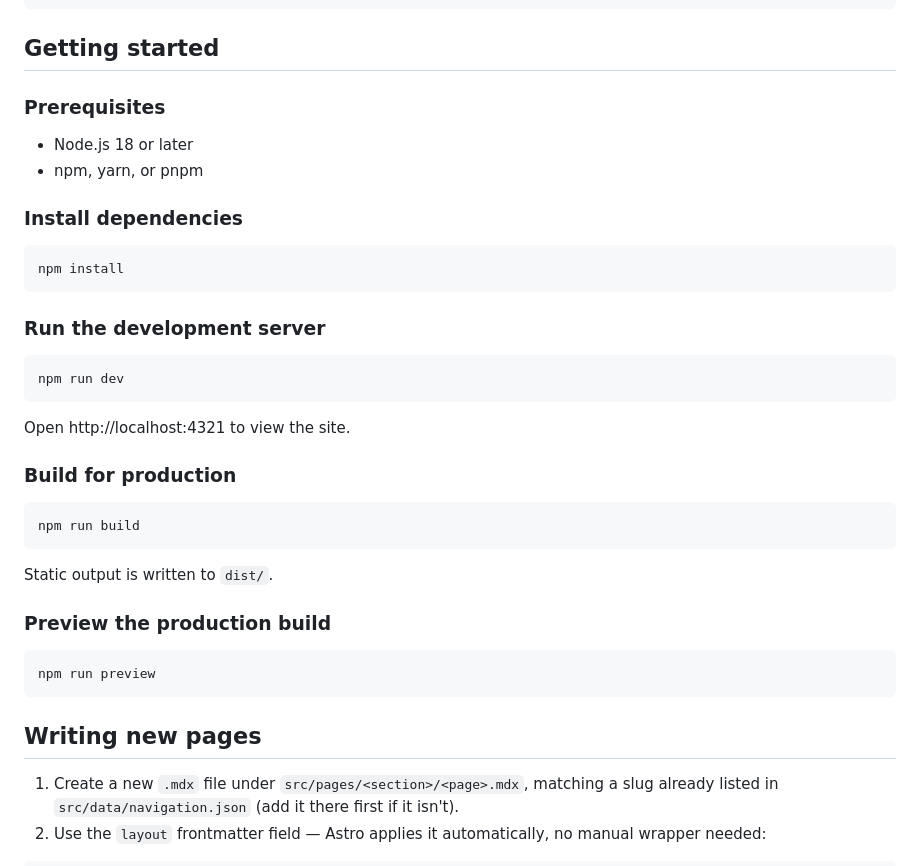
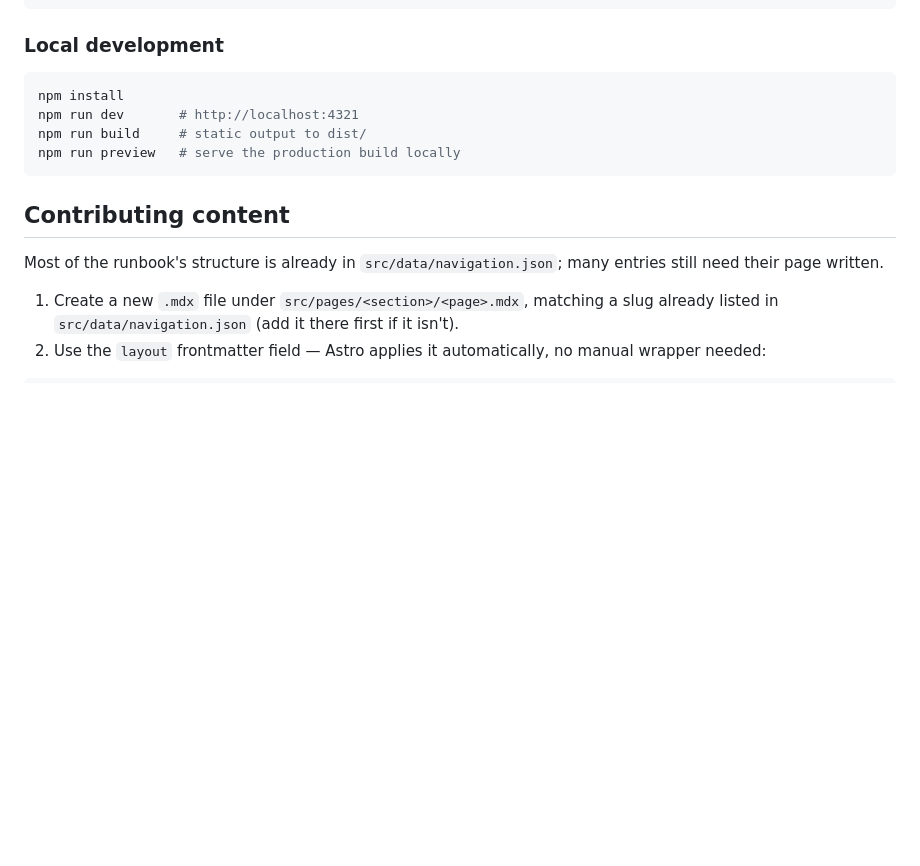
Before and after one commit to jthiruveedula/databricks-cross-cloud-migration, a Markdown page: README.md, the part around one of its changes. Drawn GitHub-style; folded sections open; blank space fills up the shorter version.

````diff
--- a/README.md
+++ b/README.md
@@ -59,42 +87,20 @@ A production-grade, enterprise-focused documentation website and migration runbo
 │       └── global.css       # Design tokens and typography
 ```
 
-## Getting started
-
-### Prerequisites
-
-- Node.js 18 or later
-- npm, yarn, or pnpm
-
-### Install dependencies
+### Local development
 
 ```bash
 npm install
+npm run dev       # http://localhost:4321
+npm run build     # static output to dist/
+npm run preview   # serve the production build locally
 ```
 
-### Run the development server
+</details>
 
-```bash
-npm run dev
-```
+## Contributing content
 
-Open http://localhost:4321 to view the site.
-
-### Build for production
-
-```bash
-npm run build
-```
-
-Static output is written to `dist/`.
-
-### Preview the production build
-
-```bash
-npm run preview
-```
-
-## Writing new pages
+Most of the runbook's structure is already in `src/data/navigation.json`; many entries still need their page written.
 
 1. Create a new `.mdx` file under `src/pages/<section>/<page>.mdx`, matching a slug already listed in `src/data/navigation.json` (add it there first if it isn't).
 2. Use the `layout` frontmatter field — Astro applies it automatically, no manual wrapper needed:
````
Also changed, not shown: other parts of README.md (+49 -50 lines).
